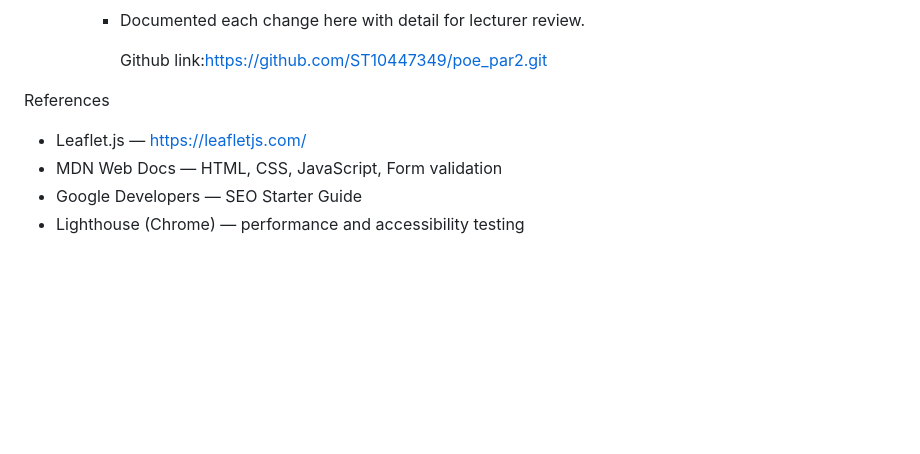
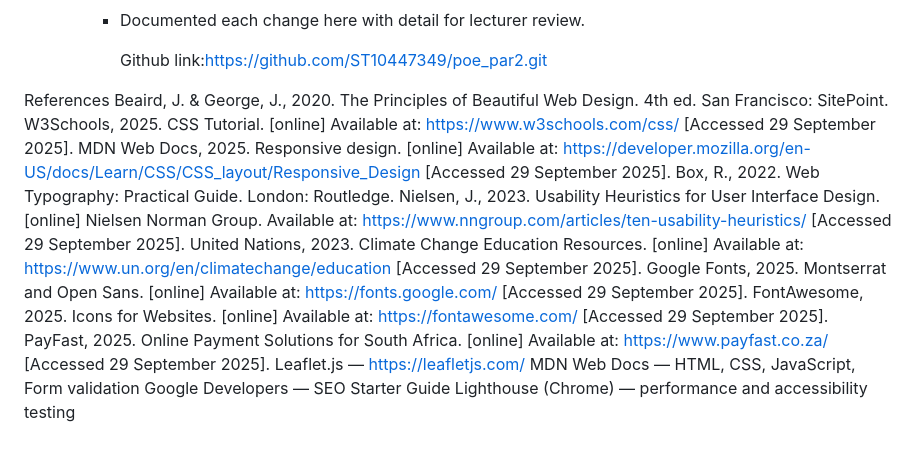
Before and after one commit to ST10447349/poe_par2, a Markdown page: README.md, the part around the change. GitHub-like rendering; blank space fills up the shorter version.

Commit message:
Revise references in README.md
Updated references section with additional resources and links.

```diff
--- a/README.md
+++ b/README.md
@@ -54,7 +54,13 @@ Changelog
       Github link:https://github.com/ST10447349/poe_par2.git
 
 References
-- Leaflet.js — https://leafletjs.com/
-- MDN Web Docs — HTML, CSS, JavaScript, Form validation
-- Google Developers — SEO Starter Guide
-- Lighthouse (Chrome) — performance and accessibility testing
+Beaird, J. & George, J., 2020. The Principles of Beautiful Web Design. 4th ed. San Francisco: SitePoint.	W3Schools, 2025. CSS Tutorial. [online] Available at: https://www.w3schools.com/css/ [Accessed 29 September 2025].
+MDN Web Docs, 2025. Responsive design. [online] Available at: https://developer.mozilla.org/en-US/docs/Learn/CSS/CSS_layout/Responsive_Design [Accessed 29 September 2025].	Box, R., 2022. Web Typography: Practical Guide. London: Routledge.	Nielsen, J., 2023. Usability Heuristics for User Interface Design. [online] Nielsen Norman Group. Available at: https://www.nngroup.com/articles/ten-usability-heuristics/ [Accessed 29 September 2025].
+United Nations, 2023. Climate Change Education Resources. [online] Available at: https://www.un.org/en/climatechange/education [Accessed 29 September 2025].
+Google Fonts, 2025. Montserrat and Open Sans. [online] Available at: https://fonts.google.com/ [Accessed 29 September 2025].
+FontAwesome, 2025. Icons for Websites. [online] Available at: https://fontawesome.com/ [Accessed 29 September 2025].
+PayFast, 2025. Online Payment Solutions for South Africa. [online] Available at: https://www.payfast.co.za/ [Accessed 29 September 2025].
+Leaflet.js — https://leafletjs.com/
+MDN Web Docs — HTML, CSS, JavaScript, Form validation
+Google Developers — SEO Starter Guide
+Lighthouse (Chrome) — performance and accessibility testing
```
